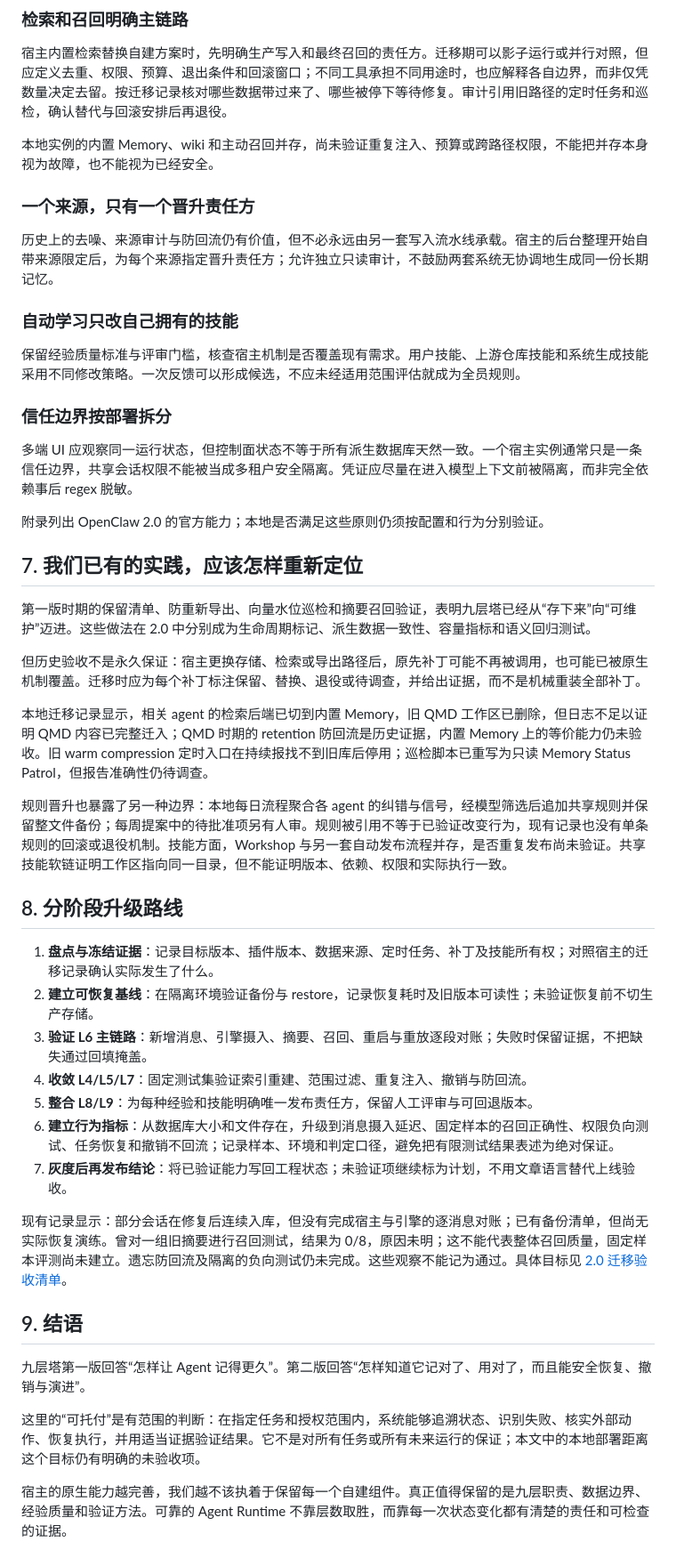
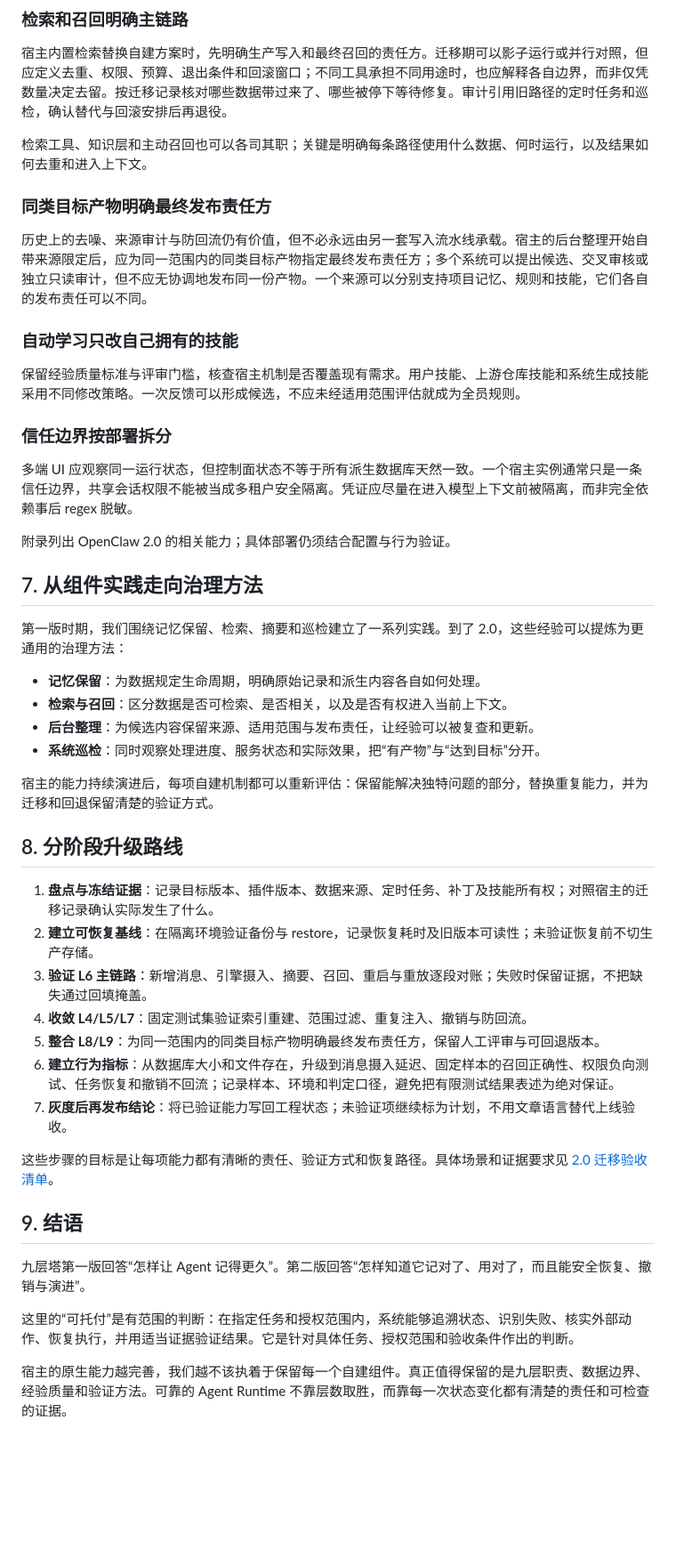
Before and after one commit to ai-freer/context-tower-article, a Markdown page: 04-context-tower-2.0.md, the part around one of its changes. Shown at 89% size. Rendered like a GitHub page; blank space fills up the shorter version.

Commit message:
docs: refine context tower for public audience

```diff
--- a/04-context-tower-2.0.md
+++ b/04-context-tower-2.0.md
@@ -144,11 +133,11 @@ Watchdog、审计、安全、可观测性贯穿九层，不是新的一层。表
 
 宿主内置检索替换自建方案时，先明确生产写入和最终召回的责任方。迁移期可以影子运行或并行对照，但应定义去重、权限、预算、退出条件和回滚窗口；不同工具承担不同用途时，也应解释各自边界，而非仅凭数量决定去留。按迁移记录核对哪些数据带过来了、哪些被停下等待修复。审计引用旧路径的定时任务和巡检，确认替代与回滚安排后再退役。
 
-本地实例的内置 Memory、wiki 和主动召回并存，尚未验证重复注入、预算或跨路径权限，不能把并存本身视为故障，也不能视为已经安全。
+检索工具、知识层和主动召回也可以各司其职；关键是明确每条路径使用什么数据、何时运行，以及结果如何去重和进入上下文。
 
-### 一个来源，只有一个晋升责任方
+### 同类目标产物明确最终发布责任方
 
-历史上的去噪、来源审计与防回流仍有价值，但不必永远由另一套写入流水线承载。宿主的后台整理开始自带来源限定后，为每个来源指定晋升责任方；允许独立只读审计，不鼓励两套系统无协调地生成同一份长期记忆。
+历史上的去噪、来源审计与防回流仍有价值，但不必永远由另一套写入流水线承载。宿主的后台整理开始自带来源限定后，应为同一范围内的同类目标产物指定最终发布责任方；多个系统可以提出候选、交叉审核或独立只读审计，但不应无协调地发布同一份产物。一个来源可以分别支持项目记忆、规则和技能，它们各自的发布责任可以不同。
 
 ### 自动学习只改自己拥有的技能
 
@@ -158,17 +147,18 @@ Watchdog、审计、安全、可观测性贯穿九层，不是新的一层。表
 
 多端 UI 应观察同一运行状态，但控制面状态不等于所有派生数据库天然一致。一个宿主实例通常只是一条信任边界，共享会话权限不能被当成多租户安全隔离。凭证应尽量在进入模型上下文前被隔离，而非完全依赖事后 regex 脱敏。
 
-附录列出 OpenClaw 2.0 的官方能力；本地是否满足这些原则仍须按配置和行为分别验证。
+附录列出 OpenClaw 2.0 的相关能力；具体部署仍须结合配置与行为验证。
 
-## 7. 我们已有的实践，应该怎样重新定位
+## 7. 从组件实践走向治理方法
 
-第一版时期的保留清单、防重新导出、向量水位巡检和摘要召回验证，表明九层塔已经从“存下来”向“可维护”迈进。这些做法在 2.0 中分别成为生命周期标记、派生数据一致性、容量指标和语义回归测试。
+第一版时期，我们围绕记忆保留、检索、摘要和巡检建立了一系列实践。到了 2.0，这些经验可以提炼为更通用的治理方法：
 
-但历史验收不是永久保证：宿主更换存储、检索或导出路径后，原先补丁可能不再被调用，也可能已被原生机制覆盖。迁移时应为每个补丁标注保留、替换、退役或待调查，并给出证据，而不是机械重装全部补丁。
+- **记忆保留**：为数据规定生命周期，明确原始记录和派生内容各自如何处理。
+- **检索与召回**：区分数据是否可检索、是否相关，以及是否有权进入当前上下文。
+- **后台整理**：为候选内容保留来源、适用范围与发布责任，让经验可以被复查和更新。
+- **系统巡检**：同时观察处理进度、服务状态和实际效果，把“有产物”与“达到目标”分开。
 
-本地迁移记录显示，相关 agent 的检索后端已切到内置 Memory，旧 QMD 工作区已删除，但日志不足以证明 QMD 内容已完整迁入；QMD 时期的 retention 防回流是历史证据，内置 Memory 上的等价能力仍未验收。旧 warm compression 定时入口在持续报找不到旧库后停用；巡检脚本已重写为只读 Memory Status Patrol，但报告准确性仍待调查。
-
-规则晋升也暴露了另一种边界：本地每日流程聚合各 agent 的纠错与信号，经模型筛选后追加共享规则并保留整文件备份；每周提案中的待批准项另有人审。规则被引用不等于已验证改变行为，现有记录也没有单条规则的回滚或退役机制。技能方面，Workshop 与另一套自动发布流程并存，是否重复发布尚未验证。共享技能软链证明工作区指向同一目录，但不能证明版本、依赖、权限和实际执行一致。
+宿主的能力持续演进后，每项自建机制都可以重新评估：保留能解决独特问题的部分，替换重复能力，并为迁移和回退保留清楚的验证方式。
 
 ## 8. 分阶段升级路线
 
@@ -176,17 +166,17 @@ Watchdog、审计、安全、可观测性贯穿九层，不是新的一层。表
 2. **建立可恢复基线**：在隔离环境验证备份与 restore，记录恢复耗时及旧版本可读性；未验证恢复前不切生产存储。
 3. **验证 L6 主链路**：新增消息、引擎摄入、摘要、召回、重启与重放逐段对账；失败时保留证据，不把缺失通过回填掩盖。
 4. **收敛 L4/L5/L7**：固定测试集验证索引重建、范围过滤、重复注入、撤销与防回流。
-5. **整合 L8/L9**：为每种经验和技能明确唯一发布责任方，保留人工评审与可回退版本。
+5. **整合 L8/L9**：为同一范围内的同类目标产物明确最终发布责任方，保留人工评审与可回退版本。
 6. **建立行为指标**：从数据库大小和文件存在，升级到消息摄入延迟、固定样本的召回正确性、权限负向测试、任务恢复和撤销不回流；记录样本、环境和判定口径，避免把有限测试结果表述为绝对保证。
 7. **灰度后再发布结论**：将已验证能力写回工程状态；未验证项继续标为计划，不用文章语言替代上线验收。
 
-现有记录显示：部分会话在修复后连续入库，但没有完成宿主与引擎的逐消息对账；已有备份清单，但尚无实际恢复演练。曾对一组旧摘要进行召回测试，结果为 0/8，原因未明；这不能代表整体召回质量，固定样本评测尚未建立。遗忘防回流及隔离的负向测试仍未完成。这些观察不能记为通过。具体目标见 [2.0 迁移验收清单](05-context-tower-2.0-validation.md)。
+这些步骤的目标是让每项能力都有清晰的责任、验证方式和恢复路径。具体场景和证据要求见 [2.0 迁移验收清单](05-context-tower-2.0-validation.md)。
 
 ## 9. 结语
 
 九层塔第一版回答“怎样让 Agent 记得更久”。第二版回答“怎样知道它记对了、用对了，而且能安全恢复、撤销与演进”。
 
-这里的“可托付”是有范围的判断：在指定任务和授权范围内，系统能够追溯状态、识别失败、核实外部动作、恢复执行，并用适当证据验证结果。它不是对所有任务或所有未来运行的保证；本文中的本地部署距离这个目标仍有明确的未验收项。
+这里的“可托付”是有范围的判断：在指定任务和授权范围内，系统能够追溯状态、识别失败、核实外部动作、恢复执行，并用适当证据验证结果。它是针对具体任务、授权范围和验收条件作出的判断。
 
 宿主的原生能力越完善，我们越不该执着于保留每一个自建组件。真正值得保留的是九层职责、数据边界、经验质量和验证方法。可靠的 Agent Runtime 不靠层数取胜，而靠每一次状态变化都有清楚的责任和可检查的证据。
 
```
Also changed, not shown: other parts of 04-context-tower-2.0.md (+21 -31 lines), 05-context-tower-2.0-validation.md (+6 -6 lines).
